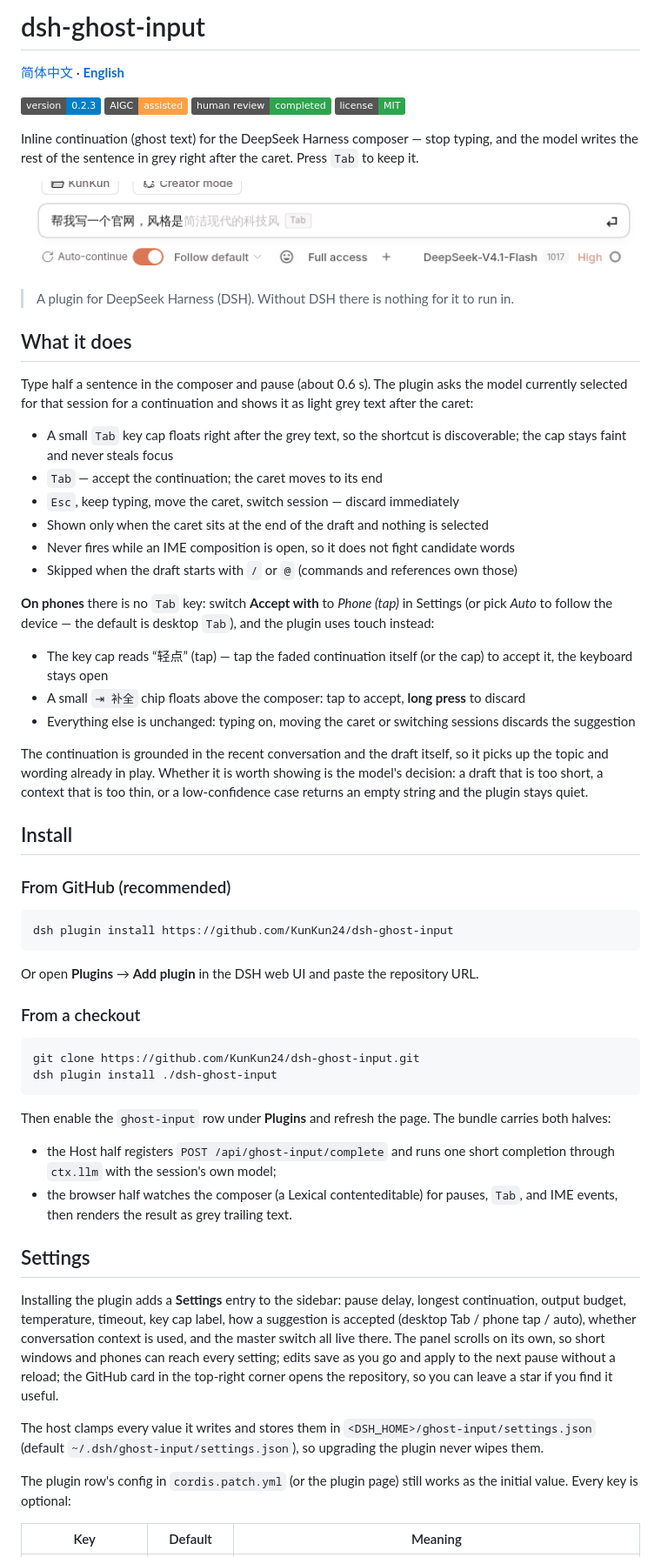
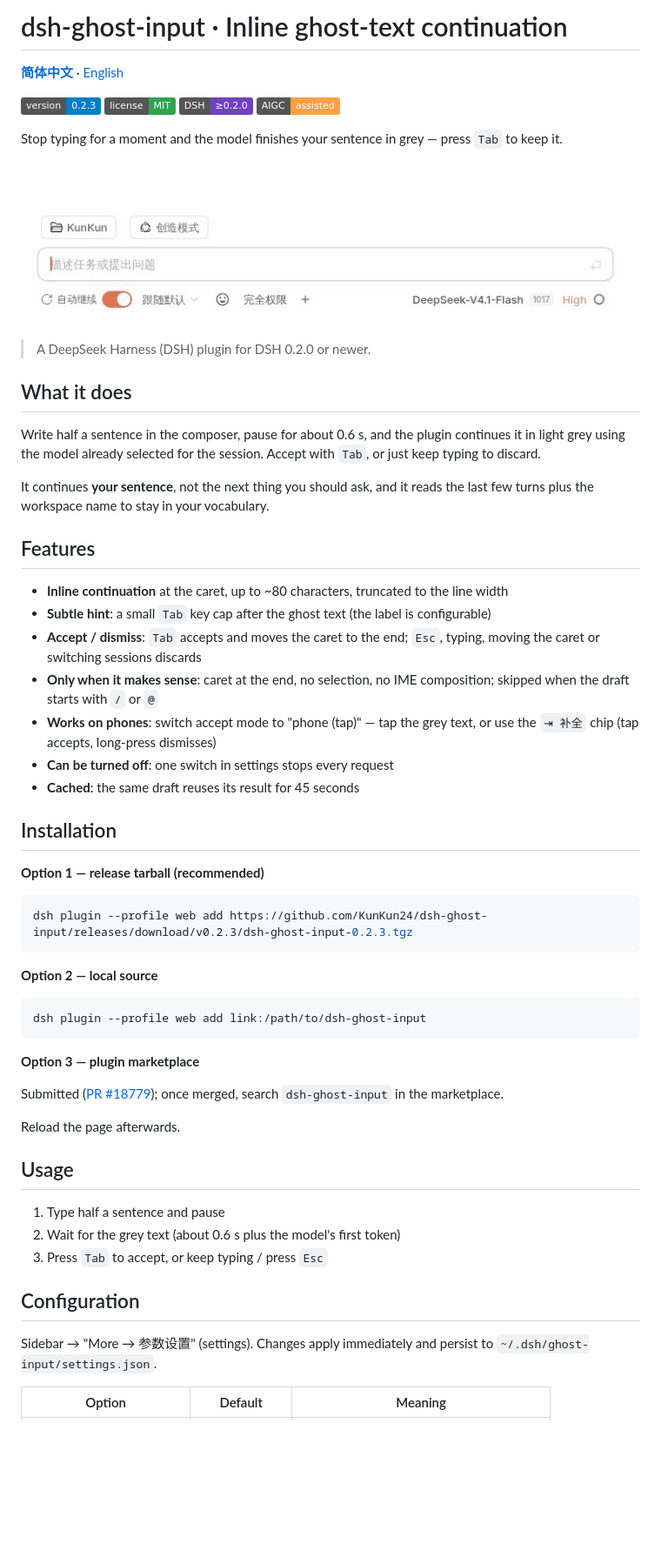
Before and after one commit to KunKun24/dsh-ghost-input, a Markdown page: README.en.md, the part around one of its changes. Shown at 87% size. GitHub-like rendering; pictures changed too: assets/demo.gif (added); badges without logos; blank space fills up the shorter version.

Commit message:
docs: unified bilingual README template with demo GIF

````diff
--- a/README.en.md
+++ b/README.en.md
@@ -1,66 +1,63 @@
-# dsh-ghost-input
+# dsh-ghost-input · Inline ghost-text continuation
 
-[简体中文](README.md) · [**English**](README.en.md)
+[**简体中文**](README.md) · [English](README.en.md)
 
 ![version](https://img.shields.io/badge/version-0.2.3-blue)
+![license](https://img.shields.io/badge/license-MIT-2ea44f)
+![dsh](https://img.shields.io/badge/DSH-%E2%89%A50.2.0-6f42c1)
 ![AIGC](https://img.shields.io/badge/AIGC-assisted-ff9f43)
-![human review](https://img.shields.io/badge/human%20review-completed-2ea44f)
-![license](https://img.shields.io/badge/license-MIT-2ea44f)
 
-Inline continuation (ghost text) for the DeepSeek Harness composer — stop typing, and the model writes the rest of the sentence in grey right after the caret. Press `Tab` to keep it.
+Stop typing for a moment and the model finishes your sentence in grey — press `Tab` to keep it.
 
-![Ghost text with the Tab key cap](docs/screenshot.png)
+![Grey continuation with a Tab key cap; Tab turns it into real text](assets/demo.gif)
 
-> A plugin for DeepSeek Harness (DSH). Without DSH there is nothing for it to run in.
+> A DeepSeek Harness (DSH) plugin for DSH 0.2.0 or newer.
 
 ## What it does
 
-Type half a sentence in the composer and pause (about 0.6 s). The plugin asks the model currently selected for that session for a continuation and shows it as light grey text after the caret:
+Write half a sentence in the composer, pause for about 0.6 s, and the plugin continues it in light grey using the model already selected for the session. Accept with `Tab`, or just keep typing to discard.
 
-- A small `Tab` key cap floats right after the grey text, so the shortcut is discoverable; the cap stays faint and never steals focus
-- `Tab` — accept the continuation; the caret moves to its end
-- `Esc`, keep typing, move the caret, switch session — discard immediately
-- Shown only when the caret sits at the end of the draft and nothing is selected
-- Never fires while an IME composition is open, so it does not fight candidate words
-- Skipped when the draft starts with `/` or `@` (commands and references own those)
+It continues **your sentence**, not the next thing you should ask, and it reads the last few turns plus the workspace name to stay in your vocabulary.
 
-**On phones** there is no `Tab` key: switch **Accept with** to *Phone (tap)* in Settings (or pick *Auto* to follow the device — the default is desktop `Tab`), and the plugin uses touch instead:
+## Features
 
-- The key cap reads “轻点” (tap) — tap the faded continuation itself (or the cap) to accept it, the keyboard stays open
-- A small `⇥ 补全` chip floats above the composer: tap to accept, **long press** to discard
-- Everything else is unchanged: typing on, moving the caret or switching sessions discards the suggestion
+- **Inline continuation** at the caret, up to ~80 characters, truncated to the line width
+- **Subtle hint**: a small `Tab` key cap after the ghost text (the label is configurable)
+- **Accept / dismiss**: `Tab` accepts and moves the caret to the end; `Esc`, typing, moving the caret or switching sessions discards
+- **Only when it makes sense**: caret at the end, no selection, no IME composition; skipped when the draft starts with `/` or `@`
+- **Works on phones**: switch accept mode to "phone (tap)" — tap the grey text, or use the `⇥ 补全` chip (tap accepts, long-press dismisses)
+- **Can be turned off**: one switch in settings stops every request
+- **Cached**: the same draft reuses its result for 45 seconds
 
-The continuation is grounded in the recent conversation and the draft itself, so it picks up the topic and wording already in play. Whether it is worth showing is the model's decision: a draft that is too short, a context that is too thin, or a low-confidence case returns an empty string and the plugin stays quiet.
+## Installation
 
-## Install
-
-### From GitHub (recommended)
+**Option 1 — release tarball (recommended)**
 
 ```bash
-dsh plugin install https://github.com/KunKun24/dsh-ghost-input
+dsh plugin --profile web add https://github.com/KunKun24/dsh-ghost-input/releases/download/v0.2.3/dsh-ghost-input-0.2.3.tgz
 ```
 
-Or open **Plugins** → **Add plugin** in the DSH web UI and paste the repository URL.
-
-### From a checkout
+**Option 2 — local source**
 
 ```bash
-git clone https://github.com/KunKun24/dsh-ghost-input.git
-dsh plugin install ./dsh-ghost-input
+dsh plugin --profile web add link:/path/to/dsh-ghost-input
 ```
 
-Then enable the `ghost-input` row under **Plugins** and refresh the page. The bundle carries both halves:
+**Option 3 — plugin marketplace**
 
-- the Host half registers `POST /api/ghost-input/complete` and runs one short completion through `ctx.llm` with the session's own model;
-- the browser half watches the composer (a Lexical contenteditable) for pauses, `Tab`, and IME events, then renders the result as grey trailing text.
+Submitted ([PR #18779](https://github.com/awesome-dsh-plugin/awesome-dsh-plugin/pull/18779)); once merged, search `dsh-ghost-input` in the marketplace.
 
-## Settings
+Reload the page afterwards.
 
-Installing the plugin adds a **Settings** entry to the sidebar: pause delay, longest continuation, output budget, temperature, timeout, key cap label, how a suggestion is accepted (desktop Tab / phone tap / auto), whether conversation context is used, and the master switch all live there. The panel scrolls on its own, so short windows and phones can reach every setting; edits save as you go and apply to the next pause without a reload; the GitHub card in the top-right corner opens the repository, so you can leave a star if you find it useful.
+## Usage
 
-The host clamps every value it writes and stores them in `<DSH_HOME>/ghost-input/settings.json` (default `~/.dsh/ghost-input/settings.json`), so upgrading the plugin never wipes them.
+1. Type half a sentence and pause
+2. Wait for the grey text (about 0.6 s plus the model's first token)
+3. Press `Tab` to accept, or keep typing / press `Esc`
 
-The plugin row's config in `cordis.patch.yml` (or the plugin page) still works as the initial value. Every key is optional:
+## Configuration
 
-| Key | Default | Meaning |
+Sidebar → "More → 参数设置" (settings). Changes apply immediately and persist to `~/.dsh/ghost-input/settings.json`.
+
+| Option | Default | Meaning |
 | --- | --- | --- |
````
Also changed, not shown: other parts of README.en.md (+23 -29 lines), CHANGELOG.md (+1 -0 lines), README.md (+54 -63 lines).
